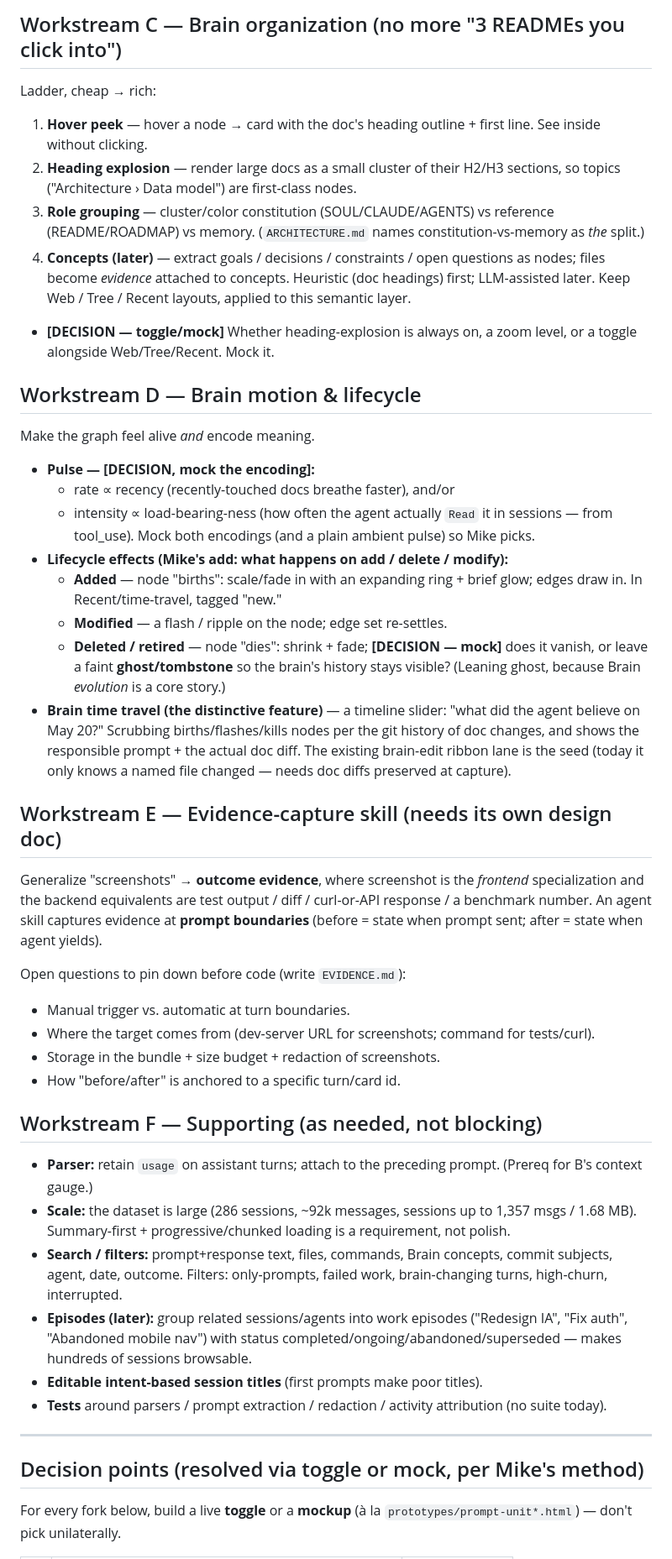
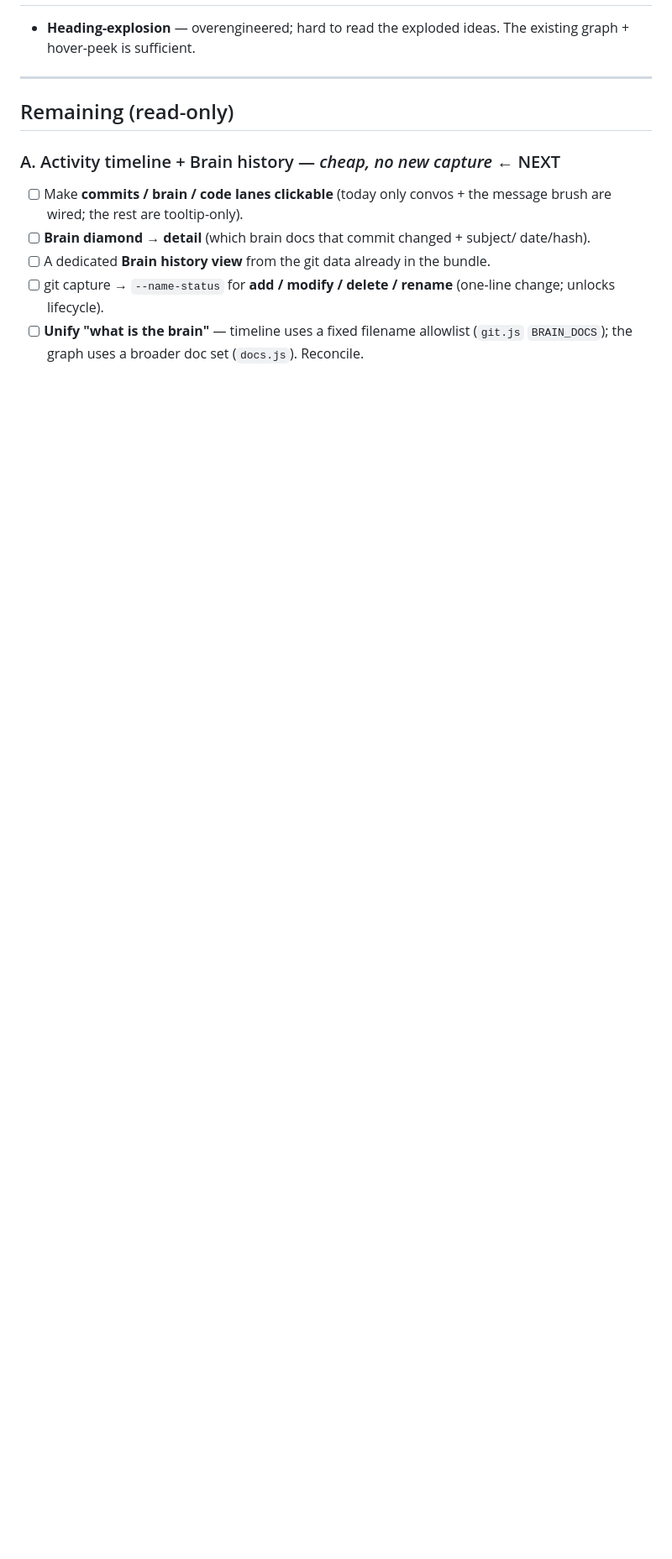
Before and after one commit to michaperki/VibeRate, a Markdown page: PROJECT_VIEW_PLAN.md, the part around one of its changes. Shown at 84% size. Drawn GitHub-style; blank space fills up the shorter version.

```diff
--- a/PROJECT_VIEW_PLAN.md
+++ b/PROJECT_VIEW_PLAN.md
@@ -75,80 +53,18 @@ AI-generated "score"):
-## Workstream C — Brain organization (no more "3 READMEs you click into")
-
-Ladder, cheap → rich:
-
-1. **Hover peek** — hover a node → card with the doc's heading outline + first
-   line. See inside without clicking.
-2. **Heading explosion** — render large docs as a small cluster of their H2/H3
-   sections, so topics ("Architecture › Data model") are first-class nodes.
-3. **Role grouping** — cluster/color constitution (SOUL/CLAUDE/AGENTS) vs
-   reference (README/ROADMAP) vs memory. (`ARCHITECTURE.md` names
-   constitution-vs-memory as *the* split.)
-4. **Concepts (later)** — extract goals / decisions / constraints / open
-   questions as nodes; files become *evidence* attached to concepts. Heuristic
-   (doc headings) first; LLM-assisted later. Keep Web / Tree / Recent layouts,
-   applied to this semantic layer.
-
-- **[DECISION — toggle/mock]** Whether heading-explosion is always on, a zoom
-  level, or a toggle alongside Web/Tree/Recent. Mock it.
-
-## Workstream D — Brain motion & lifecycle
-
-Make the graph feel alive *and* encode meaning.
-
-- **Pulse — [DECISION, mock the encoding]:**
-  - rate ∝ recency (recently-touched docs breathe faster), and/or
-  - intensity ∝ load-bearing-ness (how often the agent actually `Read` it in
-    sessions — from tool_use).
-  Mock both encodings (and a plain ambient pulse) so Mike picks.
-- **Lifecycle effects (Mike's add: what happens on add / delete / modify):**
-  - **Added** — node "births": scale/fade in with an expanding ring + brief
-    glow; edges draw in. In Recent/time-travel, tagged "new."
-  - **Modified** — a flash / ripple on the node; edge set re-settles.
-  - **Deleted / retired** — node "dies": shrink + fade; **[DECISION — mock]**
-    does it vanish, or leave a faint **ghost/tombstone** so the brain's history
-    stays visible? (Leaning ghost, because Brain *evolution* is a core story.)
-- **Brain time travel (the distinctive feature)** — a timeline slider: "what did
-  the agent believe on May 20?" Scrubbing births/flashes/kills nodes per the git
-  history of doc changes, and shows the responsible prompt + the actual doc diff.
-  The existing brain-edit ribbon lane is the seed (today it only knows a named
-  file changed — needs doc diffs preserved at capture).
-
-## Workstream E — Evidence-capture skill (needs its own design doc)
-
-Generalize "screenshots" → **outcome evidence**, where screenshot is the
-*frontend* specialization and the backend equivalents are test output / diff /
-curl-or-API response / a benchmark number. An agent skill captures evidence at
-**prompt boundaries** (before = state when prompt sent; after = state when agent
-yields).
-
-Open questions to pin down before code (write `EVIDENCE.md`):
-- Manual trigger vs. automatic at turn boundaries.
-- Where the target comes from (dev-server URL for screenshots; command for
-  tests/curl).
-- Storage in the bundle + size budget + redaction of screenshots.
-- How "before/after" is anchored to a specific turn/card id.
-
-## Workstream F — Supporting (as needed, not blocking)
-
-- **Parser:** retain `usage` on assistant turns; attach to the preceding prompt.
-  (Prereq for B's context gauge.)
-- **Scale:** the dataset is large (286 sessions, ~92k messages, sessions up to
-  1,357 msgs / 1.68 MB). Summary-first + progressive/chunked loading is a
-  requirement, not polish.
-- **Search / filters:** prompt+response text, files, commands, Brain concepts,
-  commit subjects, agent, date, outcome. Filters: only-prompts, failed work,
-  brain-changing turns, high-churn, interrupted.
-- **Episodes (later):** group related sessions/agents into work episodes
-  ("Redesign IA", "Fix auth", "Abandoned mobile nav") with status
-  completed/ongoing/abandoned/superseded — makes hundreds of sessions browsable.
-- **Editable intent-based session titles** (first prompts make poor titles).
-- **Tests** around parsers / prompt extraction / redaction / activity
-  attribution (no suite today).
+- **Heading-explosion** — overengineered; hard to read the exploded ideas. The
+  existing graph + hover-peek is sufficient.
 
 ---
 
-## Decision points (resolved via toggle or mock, per Mike's method)
+## Remaining (read-only)
 
-For every fork below, build a live **toggle** or a **mockup** (à la
-`prototypes/prompt-unit*.html`) — don't pick unilaterally.
+### A. Activity timeline + Brain history — *cheap, no new capture* ← NEXT
+- [ ] Make **commits / brain / code lanes clickable** (today only convos + the
+  message brush are wired; the rest are tooltip-only).
+- [ ] **Brain diamond → detail** (which brain docs that commit changed + subject/
+  date/hash).
+- [ ] A dedicated **Brain history view** from the git data already in the bundle.
+- [ ] git capture → `--name-status` for **add / modify / delete / rename**
+  (one-line change; unlocks lifecycle).
+- [ ] **Unify "what is the brain"** — timeline uses a fixed filename allowlist
+  (`git.js` `BRAIN_DOCS`); the graph uses a broader doc set (`docs.js`). Reconcile.
 
```
Also changed, not shown: other parts of PROJECT_VIEW_PLAN.md (+102 -77 lines).
